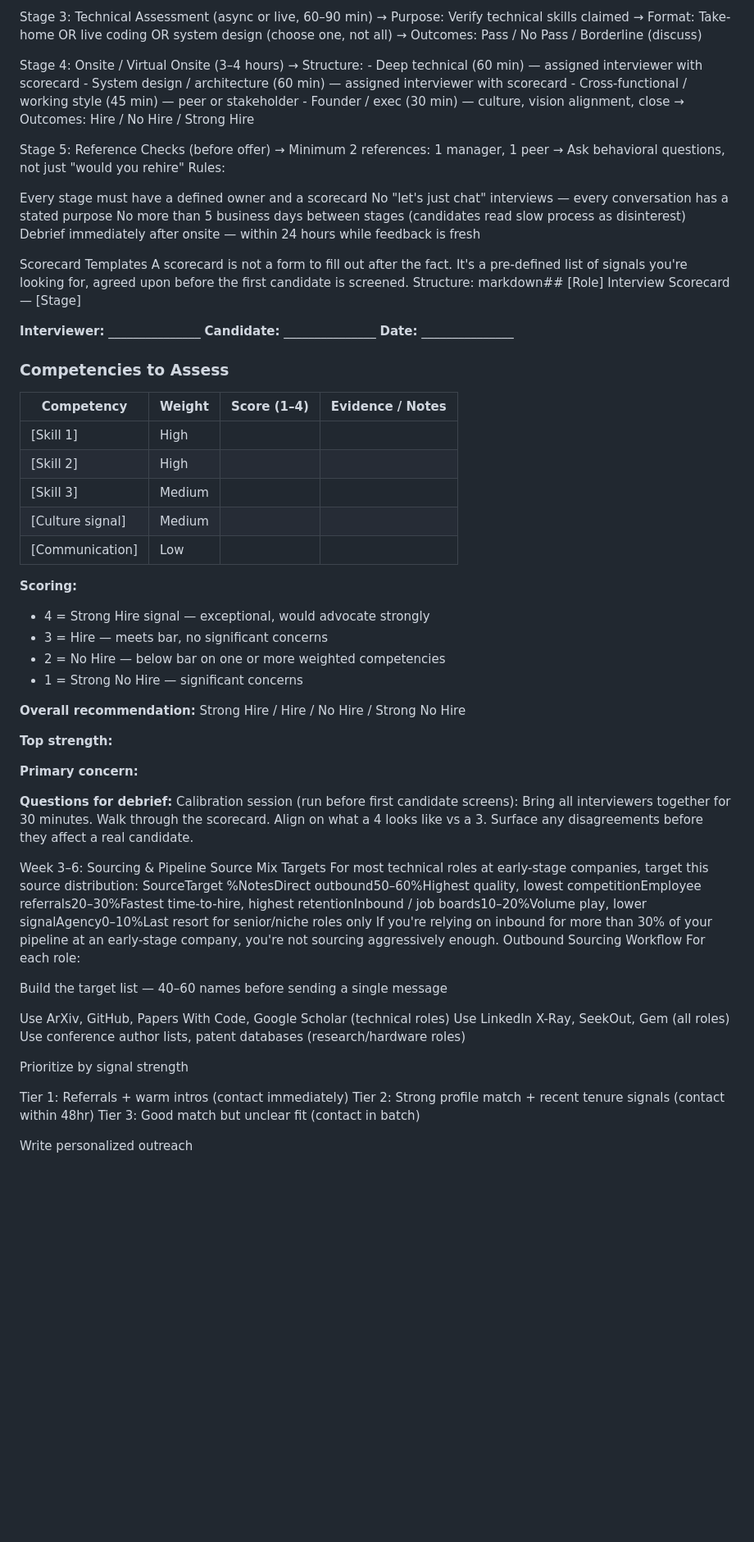
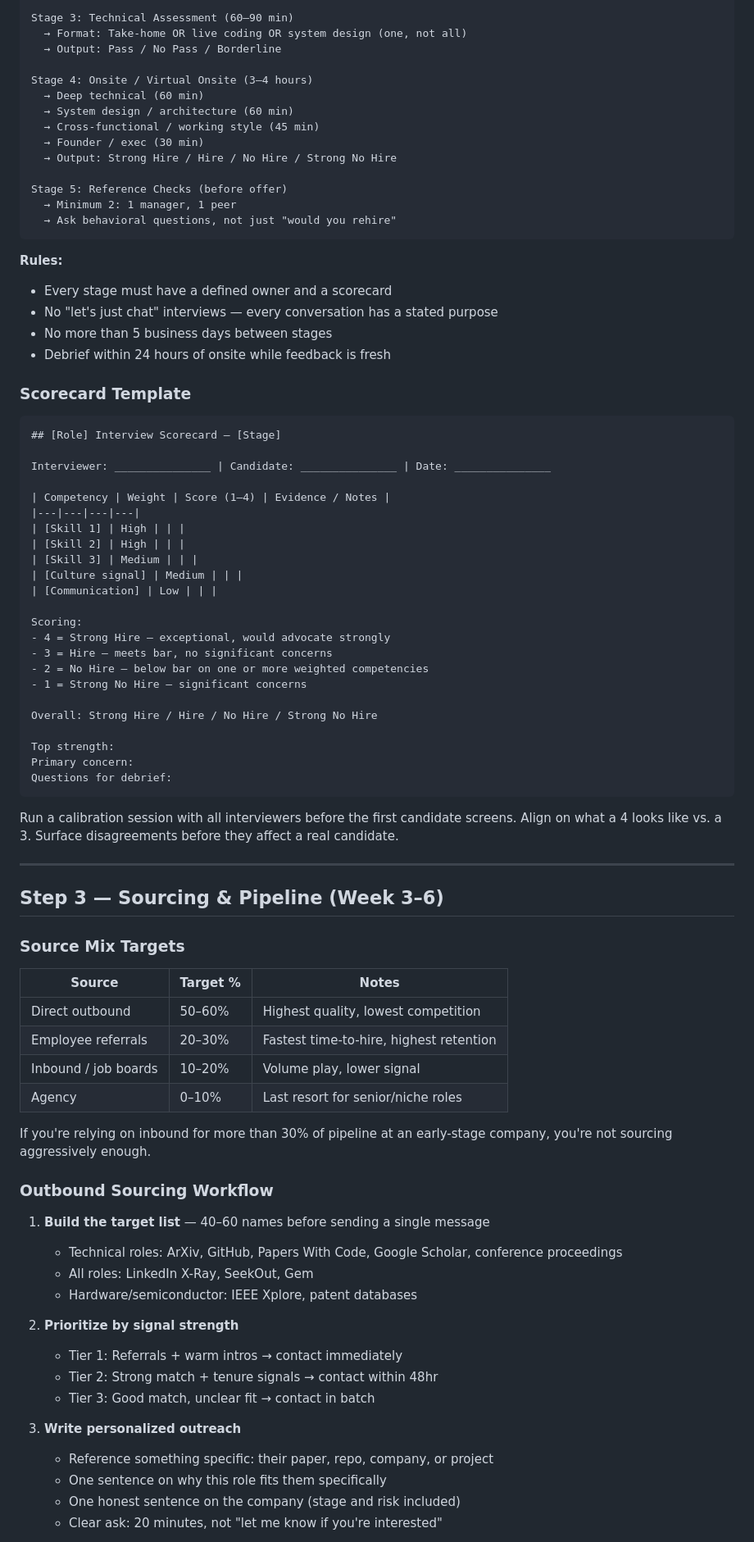
Before and after one commit to marvelchandra/recruiting-portfolio, a Markdown page: playbooks/founding-recruiter-playbook.md, the part around one of its changes. Shown at 82% size. GitHub-like rendering; blank space fills up the shorter version.

````diff
--- a/playbooks/founding-recruiter-playbook.md
+++ b/playbooks/founding-recruiter-playbook.md
@@ -150,37 +171,32 @@ Stage 2: Hiring Manager Screen (45–60 min)
 
-Stage 3: Technical Assessment (async or live, 60–90 min)
-  → Purpose: Verify technical skills claimed
-  → Format: Take-home OR live coding OR system design (choose one, not all)
-  → Outcomes: Pass / No Pass / Borderline (discuss)
+Stage 3: Technical Assessment (60–90 min)
+  → Format: Take-home OR live coding OR system design (one, not all)
+  → Output: Pass / No Pass / Borderline
 
 Stage 4: Onsite / Virtual Onsite (3–4 hours)
-  → Structure:
-     - Deep technical (60 min) — assigned interviewer with scorecard
-     - System design / architecture (60 min) — assigned interviewer with scorecard
-     - Cross-functional / working style (45 min) — peer or stakeholder
-     - Founder / exec (30 min) — culture, vision alignment, close
-  → Outcomes: Hire / No Hire / Strong Hire
+  → Deep technical (60 min)
+  → System design / architecture (60 min)
+  → Cross-functional / working style (45 min)
+  → Founder / exec (30 min)
+  → Output: Strong Hire / Hire / No Hire / Strong No Hire
 
 Stage 5: Reference Checks (before offer)
-  → Minimum 2 references: 1 manager, 1 peer
+  → Minimum 2: 1 manager, 1 peer
   → Ask behavioral questions, not just "would you rehire"
-Rules:
+```
 
-Every stage must have a defined owner and a scorecard
-No "let's just chat" interviews — every conversation has a stated purpose
-No more than 5 business days between stages (candidates read slow process as disinterest)
-Debrief immediately after onsite — within 24 hours while feedback is fresh
+**Rules:**
+- Every stage must have a defined owner and a scorecard
+- No "let's just chat" interviews — every conversation has a stated purpose
+- No more than 5 business days between stages
+- Debrief within 24 hours of onsite while feedback is fresh
 
-Scorecard Templates
-A scorecard is not a form to fill out after the fact. It's a pre-defined list of signals you're looking for, agreed upon before the first candidate is screened.
-Structure:
-markdown## [Role] Interview Scorecard — [Stage]
+### Scorecard Template
 
-**Interviewer:** _______________
-**Candidate:** _______________
-**Date:** _______________
+```markdown
+## [Role] Interview Scorecard — [Stage]
 
-### Competencies to Assess
+Interviewer: _______________ | Candidate: _______________ | Date: _______________
 
 | Competency | Weight | Score (1–4) | Evidence / Notes |
 |---|---|---|---|
@@ -190,43 +206,51 @@ markdown## [Role] Interview Scorecard — [Stage]
 | [Culture signal] | Medium | | |
 | [Communication] | Low | | |
 
-**Scoring:**
-- 4 = Strong Hire signal — exceptional, would advocate strongly
+Scoring:
+- 4 = Strong Hire — exceptional, would advocate strongly
 - 3 = Hire — meets bar, no significant concerns
 - 2 = No Hire — below bar on one or more weighted competencies
 - 1 = Strong No Hire — significant concerns
 
-**Overall recommendation:** Strong Hire / Hire / No Hire / Strong No Hire
+Overall: Strong Hire / Hire / No Hire / Strong No Hire
 
-**Top strength:**
+Top strength:
+Primary concern:
+Questions for debrief:
+```
 
-**Primary concern:**
+Run a calibration session with all interviewers before the first candidate screens. Align on what a 4 looks like vs. a 3. Surface disagreements before they affect a real candidate.
 
-**Questions for debrief:**
-Calibration session (run before first candidate screens):
-Bring all interviewers together for 30 minutes. Walk through the scorecard. Align on what a 4 looks like vs a 3. Surface any disagreements before they affect a real candidate.
+---
 
-Week 3–6: Sourcing & Pipeline
-Source Mix Targets
-For most technical roles at early-stage companies, target this source distribution:
-SourceTarget %NotesDirect outbound50–60%Highest quality, lowest competitionEmployee referrals20–30%Fastest time-to-hire, highest retentionInbound / job boards10–20%Volume play, lower signalAgency0–10%Last resort for senior/niche roles only
-If you're relying on inbound for more than 30% of your pipeline at an early-stage company, you're not sourcing aggressively enough.
-Outbound Sourcing Workflow
-For each role:
+## Step 3 — Sourcing & Pipeline (Week 3–6)
 
-Build the target list — 40–60 names before sending a single message
+### Source Mix Targets
 
-Use ArXiv, GitHub, Papers With Code, Google Scholar (technical roles)
-Use LinkedIn X-Ray, SeekOut, Gem (all roles)
-Use conference author lists, patent databases (research/hardware roles)
+| Source | Target % | Notes |
+|---|---|---|
+| Direct outbound | 50–60% | Highest quality, lowest competition |
+| Employee referrals | 20–30% | Fastest time-to-hire, highest retention |
+| Inbound / job boards | 10–20% | Volume play, lower signal |
+| Agency | 0–10% | Last resort for senior/niche roles |
 
+If you're relying on inbound for more than 30% of pipeline at an early-stage company, you're not sourcing aggressively enough.
 
-Prioritize by signal strength
+### Outbound Sourcing Workflow
 
-Tier 1: Referrals + warm intros (contact immediately)
-Tier 2: Strong profile match + recent tenure signals (contact within 48hr)
-Tier 3: Good match but unclear fit (contact in batch)
+1. **Build the target list** — 40–60 names before sending a single message
+   - Technical roles: ArXiv, GitHub, Papers With Code, Google Scholar, conference proceedings
+   - All roles: LinkedIn X-Ray, SeekOut, Gem
+   - Hardware/semiconductor: IEEE Xplore, patent databases
 
+2. **Prioritize by signal strength**
+   - Tier 1: Referrals + warm intros → contact immediately
+   - Tier 2: Strong match + tenure signals → contact within 48hr
+   - Tier 3: Good match, unclear fit → contact in batch
 
-Write personalized outreach
+3. **Write personalized outreach**
+   - Reference something specific: their paper, repo, company, or project
+   - One sentence on why this role fits them specifically
+   - One honest sentence on the company (stage and risk included)
+   - Clear ask: 20 minutes, not "let me know if you're interested"
 
````
Also changed, not shown: other parts of playbooks/founding-recruiter-playbook.md (+263 -215 lines).
